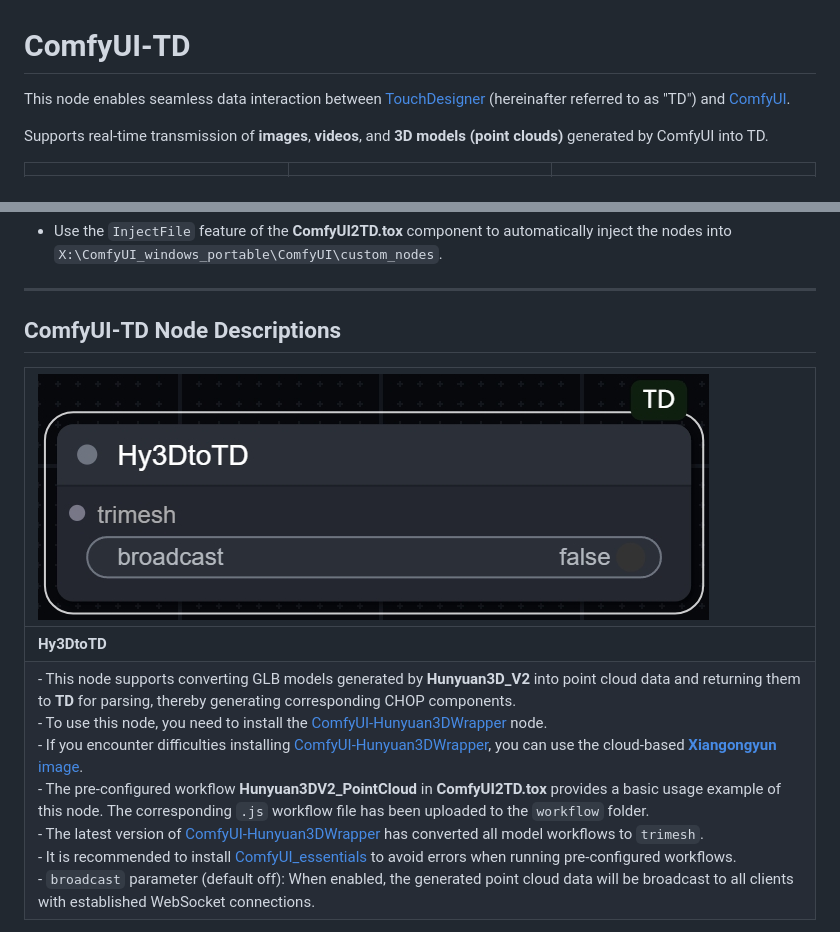
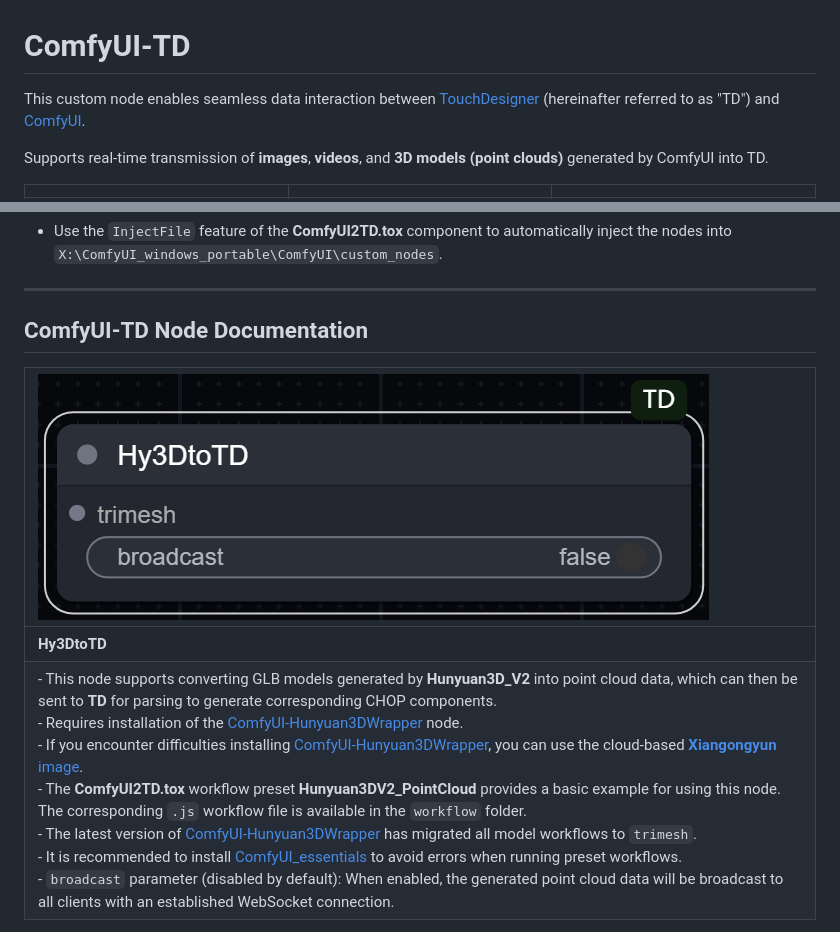
Before and after one commit to JiSenHua/ComfyUI-TD, a Markdown page: README.md, 2 parts joined by grey strips. GitHub-like rendering.

```diff
--- a/README.md
+++ b/README.md
@@ -1,6 +1,6 @@
 # ComfyUI-TD
 
-This node enables seamless data interaction between [TouchDesigner](https://derivative.ca/) (hereinafter referred to as "TD") and [ComfyUI](https://github.com/comfyanonymous/ComfyUI).
+This custom node enables seamless data interaction between [TouchDesigner](https://derivative.ca/) (hereinafter referred to as "TD") and [ComfyUI](https://github.com/comfyanonymous/ComfyUI).
 
 Supports real-time transmission of **images**, **videos**, and **3D models (point clouds)** generated by ComfyUI into TD.
 
@@ -46,10 +46,10 @@ git clone https://github.com/JiSenHua/ComfyUI-TD.git
 
 ---
 
-## ComfyUI-TD Node Descriptions
+## ComfyUI-TD Node Documentation
 
 | ![Hy3DtoTD Node Example](https://github.com/JiSenHua/ComfyUI-TD/blob/JiSenHua-patch-1/Image/Hy3DtoTD.png) |
 |:---|
 | **Hy3DtoTD** |
-| - This node supports converting GLB models generated by **Hunyuan3D_V2** into point cloud data and returning them to **TD** for parsing, thereby generating corresponding CHOP components.<br>- To use this node, you need to install the [ComfyUI-Hunyuan3DWrapper](https://github.com/kijai/ComfyUI-Hunyuan3DWrapper) node.<br>- If you encounter difficulties installing [ComfyUI-Hunyuan3DWrapper](https://github.com/kijai/ComfyUI-Hunyuan3DWrapper), you can use the cloud-based [**Xiangongyun** image](https://www.xiangongyun.com/image/detail/5f185465-ef11-42e5-ba21-3ee07acb5403).<br>- The pre-configured workflow **Hunyuan3DV2_PointCloud** in **ComfyUI2TD.tox** provides a basic usage example of this node. The corresponding `.js` workflow file has been uploaded to the `workflow` folder.<br>- The latest version of [ComfyUI-Hunyuan3DWrapper](https://github.com/kijai/ComfyUI-Hunyuan3DWrapper) has converted all model workflows to `trimesh`.<br>- It is recommended to install [ComfyUI_essentials](https://github.com/cubiq/ComfyUI_essentials) to avoid errors when running pre-configured workflows.<br>- `broadcast` parameter (default off): When enabled, the generated point cloud data will be broadcast to all clients with established WebSocket connections. |
+| - This node supports converting GLB models generated by **Hunyuan3D_V2** into point cloud data, which can then be sent to **TD** for parsing to generate corresponding CHOP components.<br>- Requires installation of the [ComfyUI-Hunyuan3DWrapper](https://github.com/kijai/ComfyUI-Hunyuan3DWrapper) node.<br>- If you encounter difficulties installing [ComfyUI-Hunyuan3DWrapper](https://github.com/kijai/ComfyUI-Hunyuan3DWrapper), you can use the cloud-based [**Xiangongyun** image](https://www.xiangongyun.com/image/detail/5f185465-ef11-42e5-ba21-3ee07acb5403).<br>- The **ComfyUI2TD.tox** workflow preset **Hunyuan3DV2_PointCloud** provides a basic example for using this node. The corresponding `.js` workflow file is available in the `workflow` folder.<br>- The latest version of [ComfyUI-Hunyuan3DWrapper](https://github.com/kijai/ComfyUI-Hunyuan3DWrapper) has migrated all model workflows to `trimesh`.<br>- It is recommended to install [ComfyUI_essentials](https://github.com/cubiq/ComfyUI_essentials) to avoid errors when running preset workflows.<br>- `broadcast` parameter (disabled by default): When enabled, the generated point cloud data will be broadcast to all clients with an established WebSocket connection. |
 
```
Also changed, not shown: other parts of README.md (+24 -1 lines).
